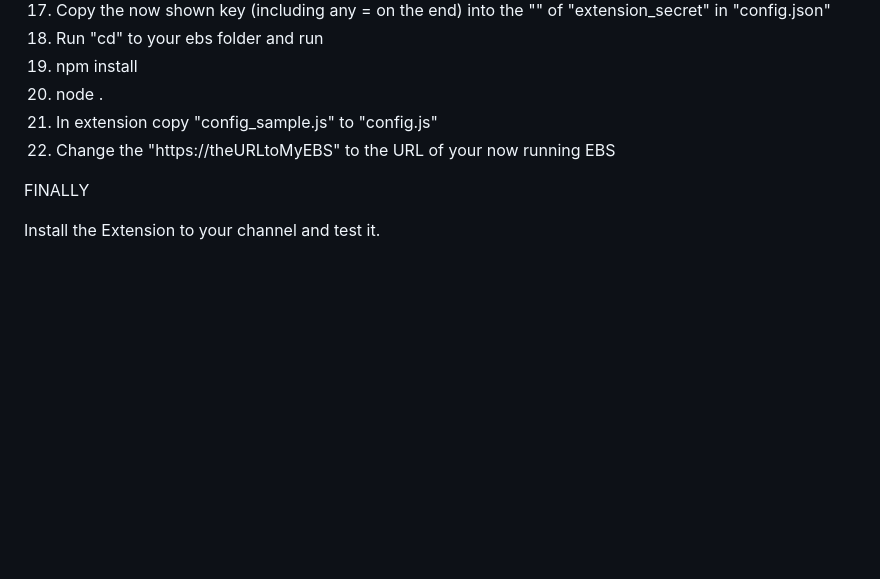
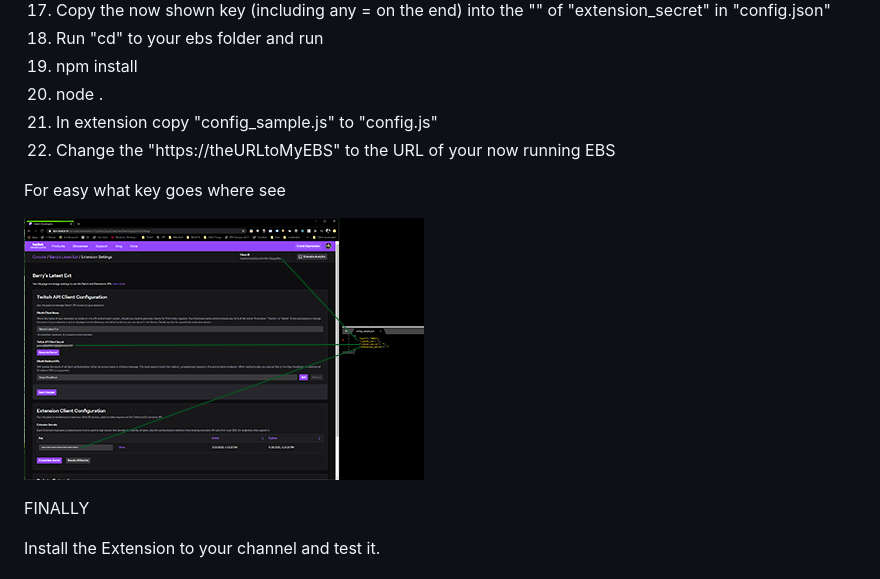
Before and after one commit to BarryCarlyon/twitch_profile_extension, a Markdown page: README.md, the part around the change. Rendered like a GitHub page; pictures changed too: screenshots/keys.png (added); blank space fills up the shorter version.

Commit message:
KEYS

```diff
--- a/README.md
+++ b/README.md
@@ -57,6 +57,10 @@ If you already do you can just use your existing hosting/test solution and use t
 1. In extension copy "config_sample.js" to "config.js"
 1. Change the "https://theURLtoMyEBS" to the URL of your now running EBS
 
+For easy what key goes where see
+
+![What Key goes where](screenshots/keys.png)
+
 FINALLY
 
 Install the Extension to your channel and test it.
```
